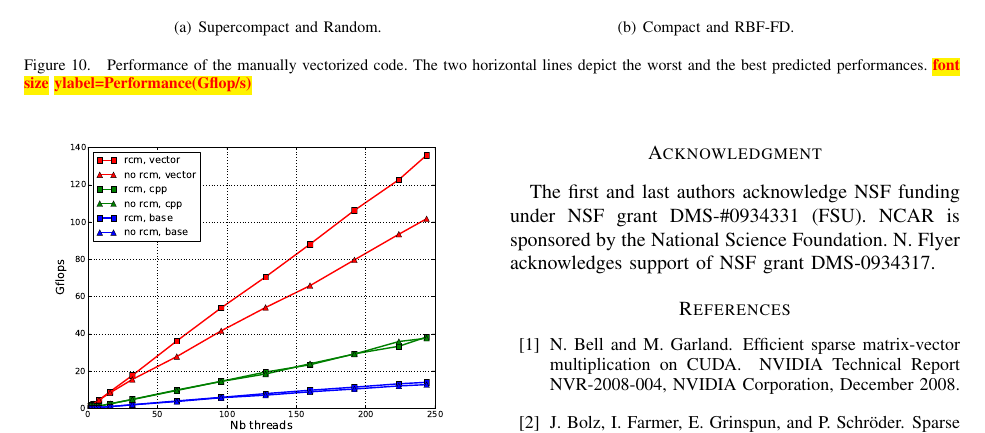
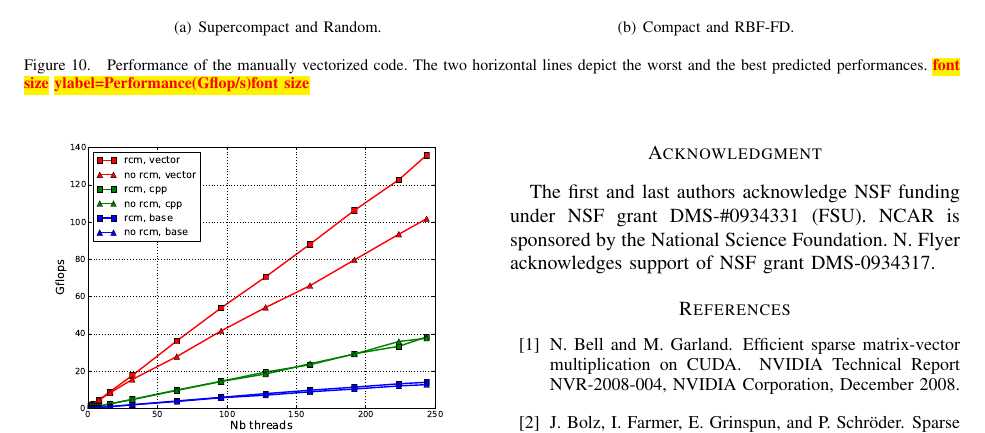
Before and after one commit to esaule/mic-radial, a LaTeX paper (ieee_paper.tex): part of page 10 of 11, cut so that both start at the same text. Compiled offline with pdfLaTeX; a LaTeX package or settings file that is missing is left out.

Commit message:
minor comment

```diff
--- a/ieee_paper.tex
+++ b/ieee_paper.tex
@@ -852,7 +852,7 @@ seen in Figure~\ref{fig:rbf3drcm}.
   \subfigure[Compact and RBF-FD.]{\includegraphics[width=.45\linewidth]{figures/rbf_compact.pdf}\label{fig:perf_realistic}}
 
   \caption{Performance of the manually vectorized code. The two
-    horizontal lines depict the worst and the best predicted performances. \todo{font size} \todo{ylabel=Performance(Gflop/s)}}
+    horizontal lines depict the worst and the best predicted performances. \todo{font size} \todo{ylabel=Performance(Gflop/s)}\todo{font size}}
   \label{fig:expe_types}
 \end{figure*}
 
```
